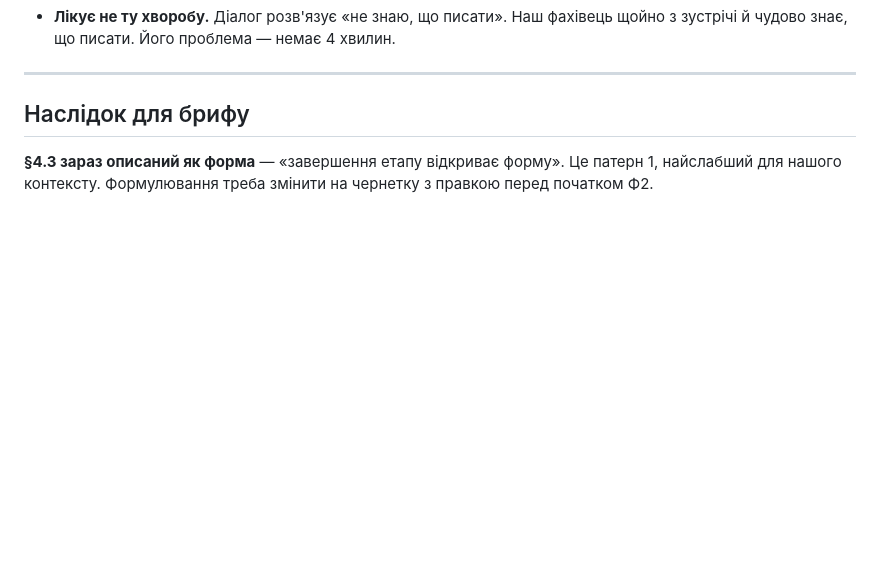
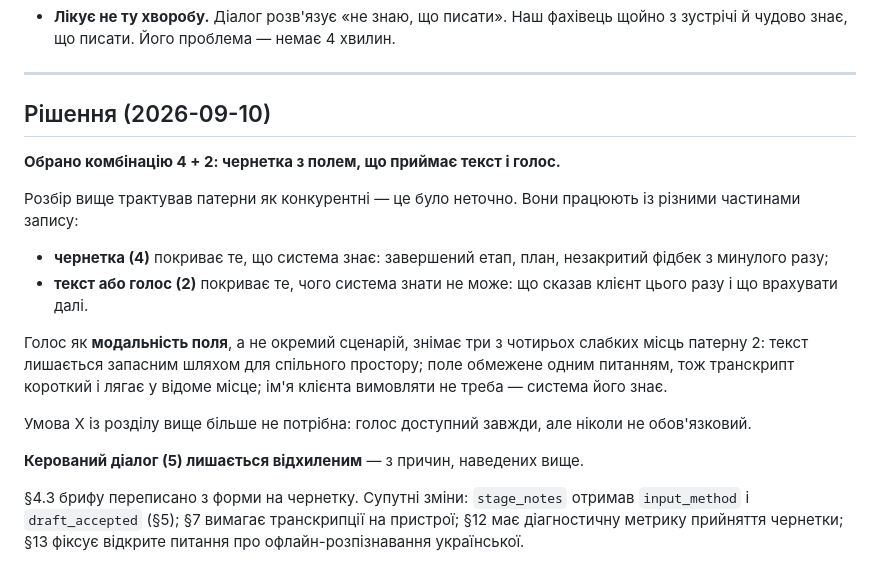
Before and after one commit to OYerokhina/AI_product, a Markdown page: research/entry-patterns.md, the part around the change. Drawn GitHub-style; blank space fills up the shorter version.

```diff
--- a/research/entry-patterns.md
+++ b/research/entry-patterns.md
@@ -124,8 +124,29 @@ X не виконується: онлайн-практика (наступний
 
 ---
 
-## Наслідок для брифу
+## Рішення (2026-09-10)
 
-**§4.3 зараз описаний як форма** — «завершення етапу відкриває форму». Це
-патерн 1, найслабший для нашого контексту. Формулювання треба змінити на
-чернетку з правкою перед початком Ф2.
+**Обрано комбінацію 4 + 2: чернетка з полем, що приймає текст і голос.**
+
+Розбір вище трактував патерни як конкурентні — це було неточно. Вони працюють
+із різними частинами запису:
+
+- **чернетка (4)** покриває те, що система знає: завершений етап, план, незакритий
+  фідбек з минулого разу;
+- **текст або голос (2)** покриває те, чого система знати не може: що сказав клієнт
+  цього разу і що врахувати далі.
+
+Голос як **модальність поля**, а не окремий сценарій, знімає три з чотирьох слабких
+місць патерну 2: текст лишається запасним шляхом для спільного простору; поле
+обмежене одним питанням, тож транскрипт короткий і лягає у відоме місце; ім'я
+клієнта вимовляти не треба — система його знає.
+
+Умова X із розділу вище більше не потрібна: голос доступний завжди, але ніколи
+не обов'язковий.
+
+**Керований діалог (5) лишається відхиленим** — з причин, наведених вище.
+
+§4.3 брифу переписано з форми на чернетку. Супутні зміни: `stage_notes` отримав
+`input_method` і `draft_accepted` (§5); §7 вимагає транскрипції на пристрої;
+§12 має діагностичну метрику прийняття чернетки; §13 фіксує відкрите питання про
+офлайн-розпізнавання української.
```
Also changed, not shown: CLAUDE.md (+40 -4 lines).
